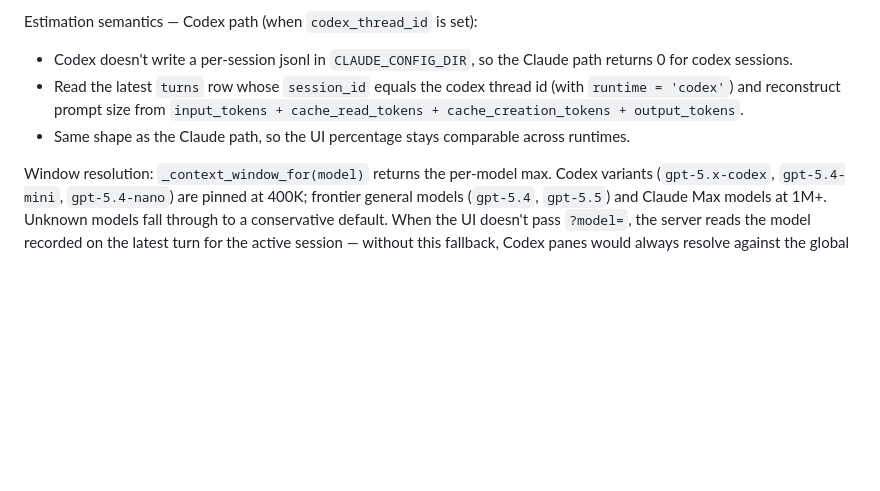
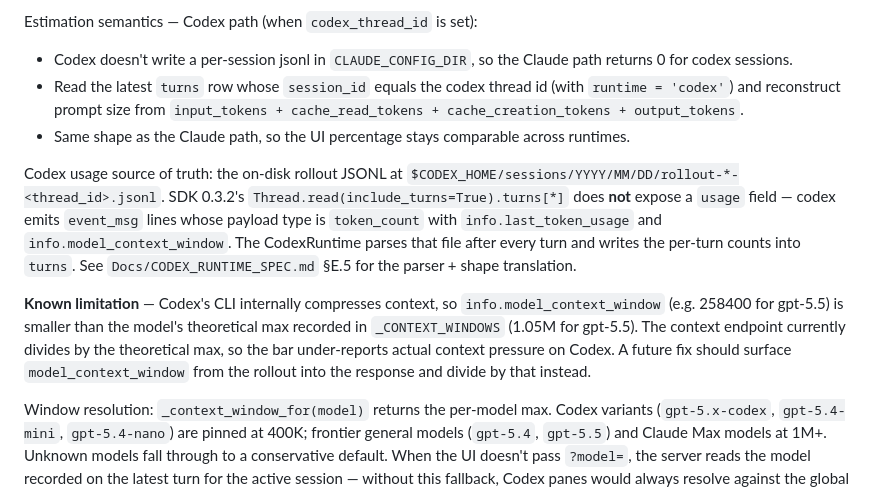
Before and after one commit to Nicolasmoute/TeamOfTen, a Markdown page: Docs/TOT-specs.md, the part around one of its changes. Drawn GitHub-style; blank space fills up the shorter version.

```diff
--- a/Docs/TOT-specs.md
+++ b/Docs/TOT-specs.md
@@ -1302,6 +1302,23 @@ Estimation semantics — Codex path (when `codex_thread_id` is set):
 - Same shape as the Claude path, so the UI percentage stays comparable
   across runtimes.
 
+Codex usage source of truth: the on-disk rollout JSONL at
+`$CODEX_HOME/sessions/YYYY/MM/DD/rollout-*-<thread_id>.jsonl`.
+SDK 0.3.2's `Thread.read(include_turns=True).turns[*]` does **not**
+expose a `usage` field — codex emits `event_msg` lines whose payload
+type is `token_count` with `info.last_token_usage` and
+`info.model_context_window`. The CodexRuntime parses that file after
+every turn and writes the per-turn counts into `turns`. See
+`Docs/CODEX_RUNTIME_SPEC.md` §E.5 for the parser + shape translation.
+
+**Known limitation** — Codex's CLI internally compresses context, so
+`info.model_context_window` (e.g. 258400 for gpt-5.5) is smaller than
+the model's theoretical max recorded in `_CONTEXT_WINDOWS` (1.05M for
+gpt-5.5). The context endpoint currently divides by the theoretical
+max, so the bar under-reports actual context pressure on Codex. A
+future fix should surface `model_context_window` from the rollout
+into the response and divide by that instead.
+
 Window resolution: `_context_window_for(model)` returns the per-model max.
 Codex variants (`gpt-5.x-codex`, `gpt-5.4-mini`, `gpt-5.4-nano`) are pinned
 at 400K; frontier general models (`gpt-5.4`, `gpt-5.5`) and Claude Max
```
Also changed, not shown: other parts of Docs/TOT-specs.md (+36 -11 lines), Docs/CODEX_RUNTIME_SPEC.md (+45 -4 lines).
